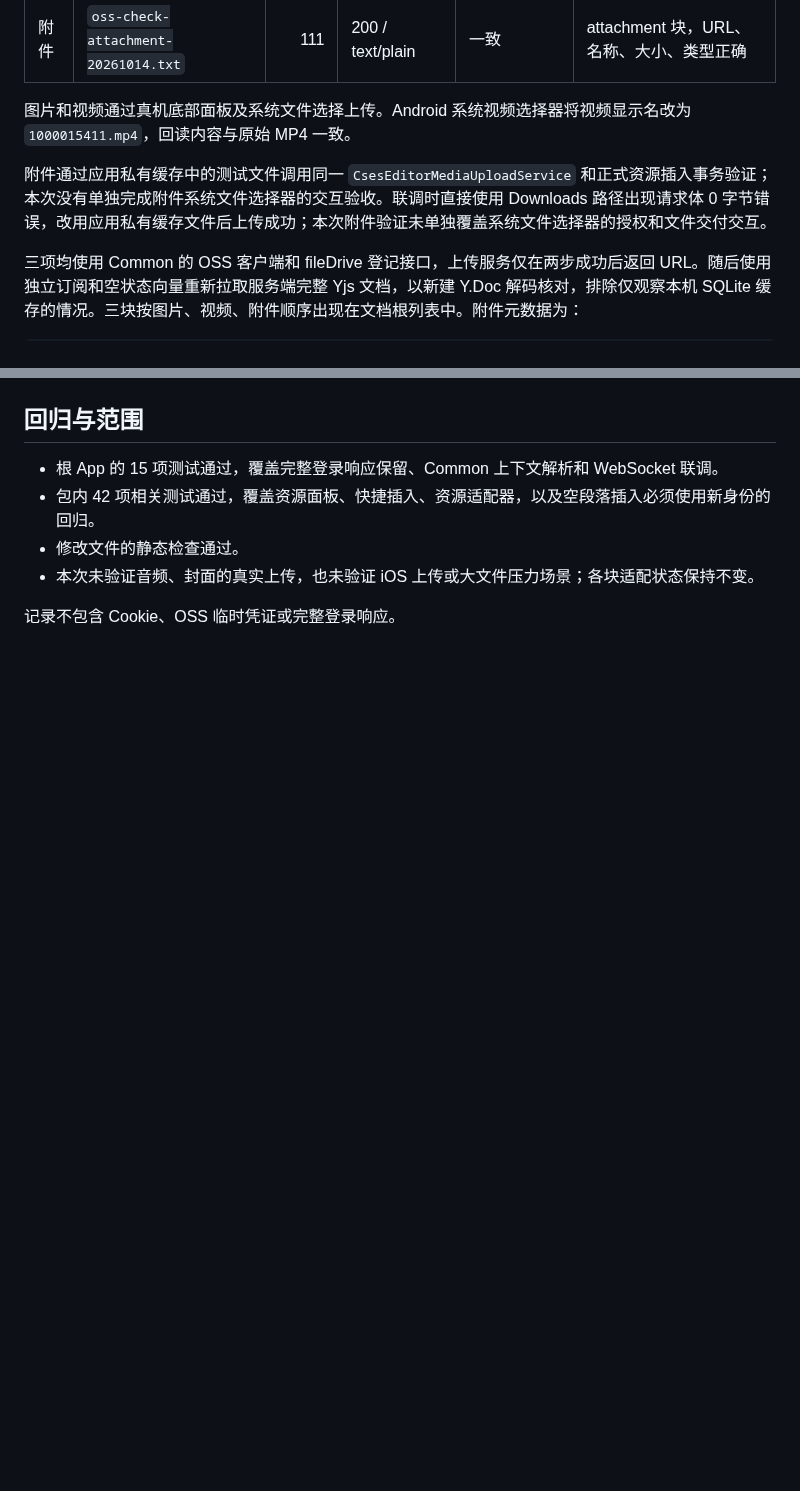
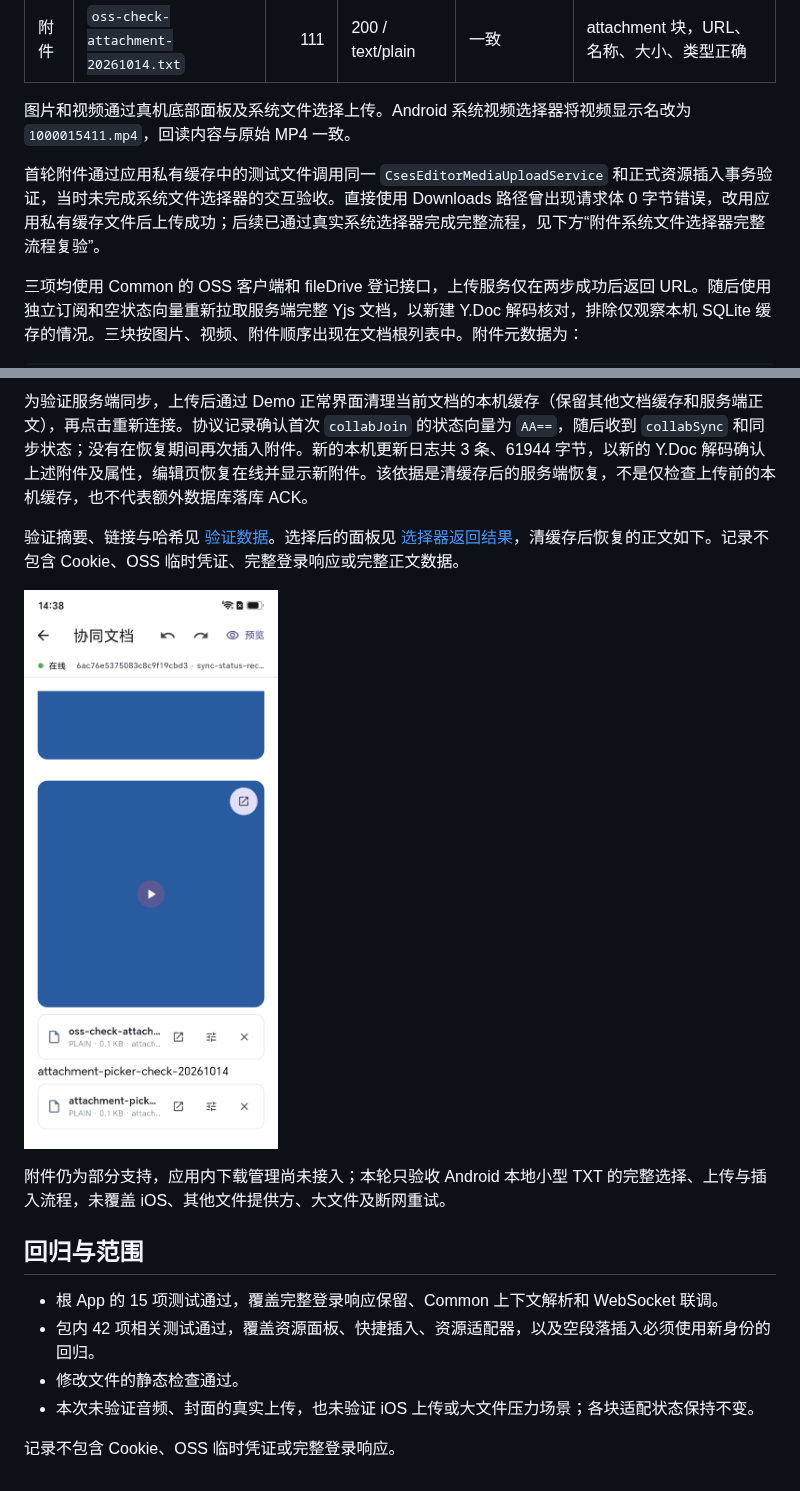
Before and after one commit to shichunlei/cses_document_collab, a Markdown page: docs/oss-upload-integration.md, 2 parts joined by grey strips. Rendered like a GitHub page; pictures changed too: docs/verification/attachment-picker-upload-20261014.png (added); blank space fills up the shorter version.

```diff
--- a/docs/oss-upload-integration.md
+++ b/docs/oss-upload-integration.md
@@ -14,7 +14,7 @@
 
 图片和视频通过真机底部面板及系统文件选择上传。Android 系统视频选择器将视频显示名改为 `1000015411.mp4`，回读内容与原始 MP4 一致。
 
-附件通过应用私有缓存中的测试文件调用同一 `CsesEditorMediaUploadService` 和正式资源插入事务验证；本次没有单独完成附件系统文件选择器的交互验收。联调时直接使用 Downloads 路径出现请求体 0 字节错误，改用应用私有缓存文件后上传成功；本次附件验证未单独覆盖系统文件选择器的授权和文件交付交互。
+首轮附件通过应用私有缓存中的测试文件调用同一 `CsesEditorMediaUploadService` 和正式资源插入事务验证，当时未完成系统文件选择器的交互验收。直接使用 Downloads 路径曾出现请求体 0 字节错误，改用应用私有缓存文件后上传成功；后续已通过真实系统选择器完成完整流程，见下方“附件系统文件选择器完整流程复验”。
 
 三项均使用 Common 的 OSS 客户端和 fileDrive 登记接口，上传服务仅在两步成功后返回 URL。随后使用独立订阅和空状态向量重新拉取服务端完整 Yjs 文档，以新建 Y.Doc 解码核对，排除仅观察本机 SQLite 缓存的情况。三块按图片、视频、附件顺序出现在文档根列表中。附件元数据为：
 
@@ -89,3 +105,11 @@ Android debug APK 构建通过，根宿主 18 项回归测试通过。普通页
+为验证服务端同步，上传后通过 Demo 正常界面清理当前文档的本机缓存（保留其他文档缓存和服务端正文），再点击重新连接。协议记录确认首次 `collabJoin` 的状态向量为 `AA==`，随后收到 `collabSync` 和同步状态；没有在恢复期间再次插入附件。新的本机更新日志共 3 条、61944 字节，以新的 Y.Doc 解码确认上述附件及属性，编辑页恢复在线并显示新附件。该依据是清缓存后的服务端恢复，不是仅检查上传前的本机缓存，也不代表额外数据库落库 ACK。
+
+验证摘要、链接与哈希见 [验证数据](verification/attachment-picker-upload-20261014.json)。选择后的面板见 [选择器返回结果](verification/attachment-picker-selected-20261014.png)，清缓存后恢复的正文如下。记录不包含 Cookie、OSS 临时凭证、完整登录响应或完整正文数据。
+
+![系统选择器上传附件后，从服务端恢复的在线正文](verification/attachment-picker-upload-20261014.png)
+
+附件仍为部分支持，应用内下载管理尚未接入；本轮只验收 Android 本地小型 TXT 的完整选择、上传与插入流程，未覆盖 iOS、其他文件提供方、大文件及断网重试。
+
 ## 回归与范围
 
 - 根 App 的 15 项测试通过，覆盖完整登录响应保留、Common 上下文解析和 WebSocket 联调。
```
Also changed, not shown: other parts of docs/oss-upload-integration.md (+16 -0 lines), docs/block-adaptation.md (+4 -3 lines), docs/verification/attachment-picker-selected-20261014.png (added), 1 other file.
